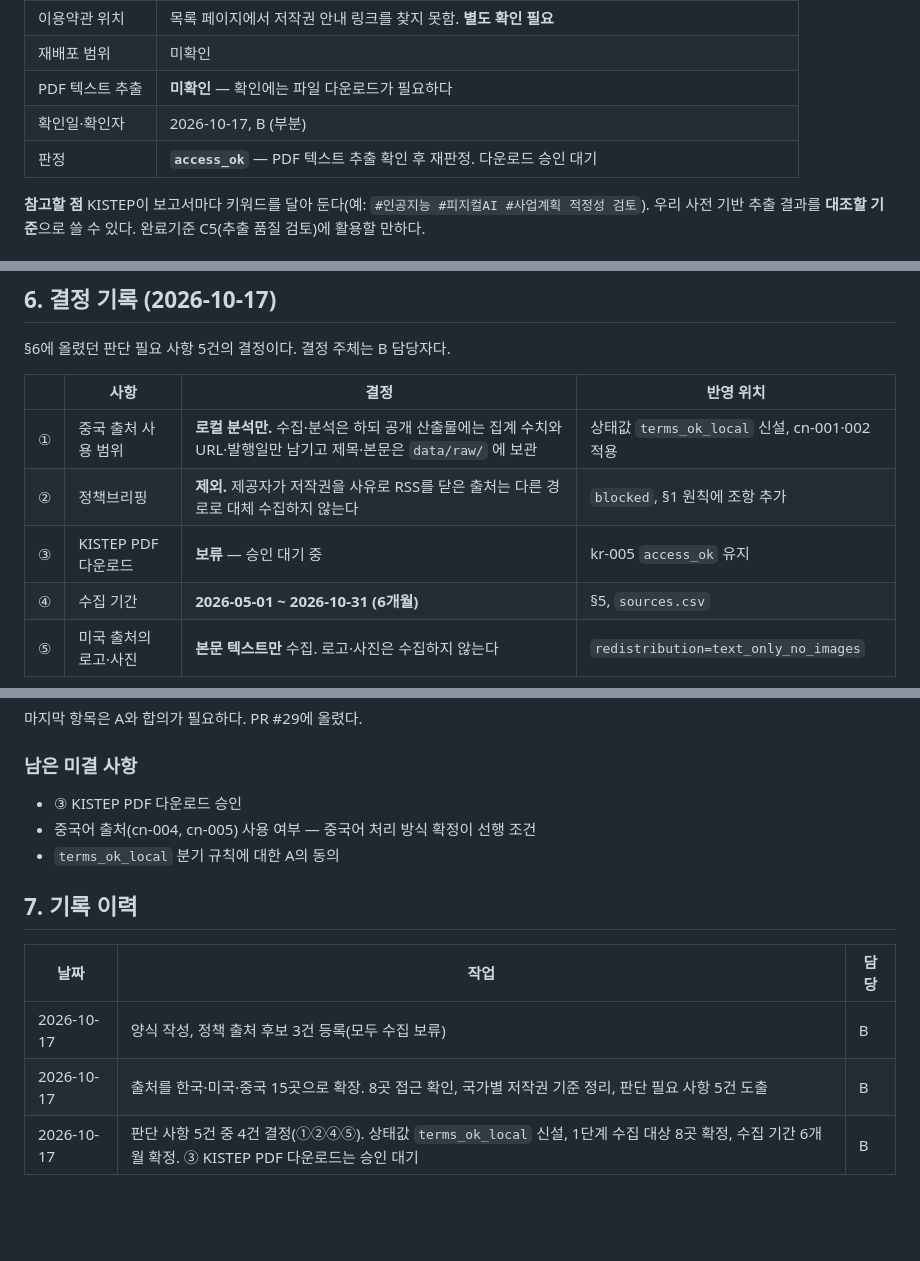
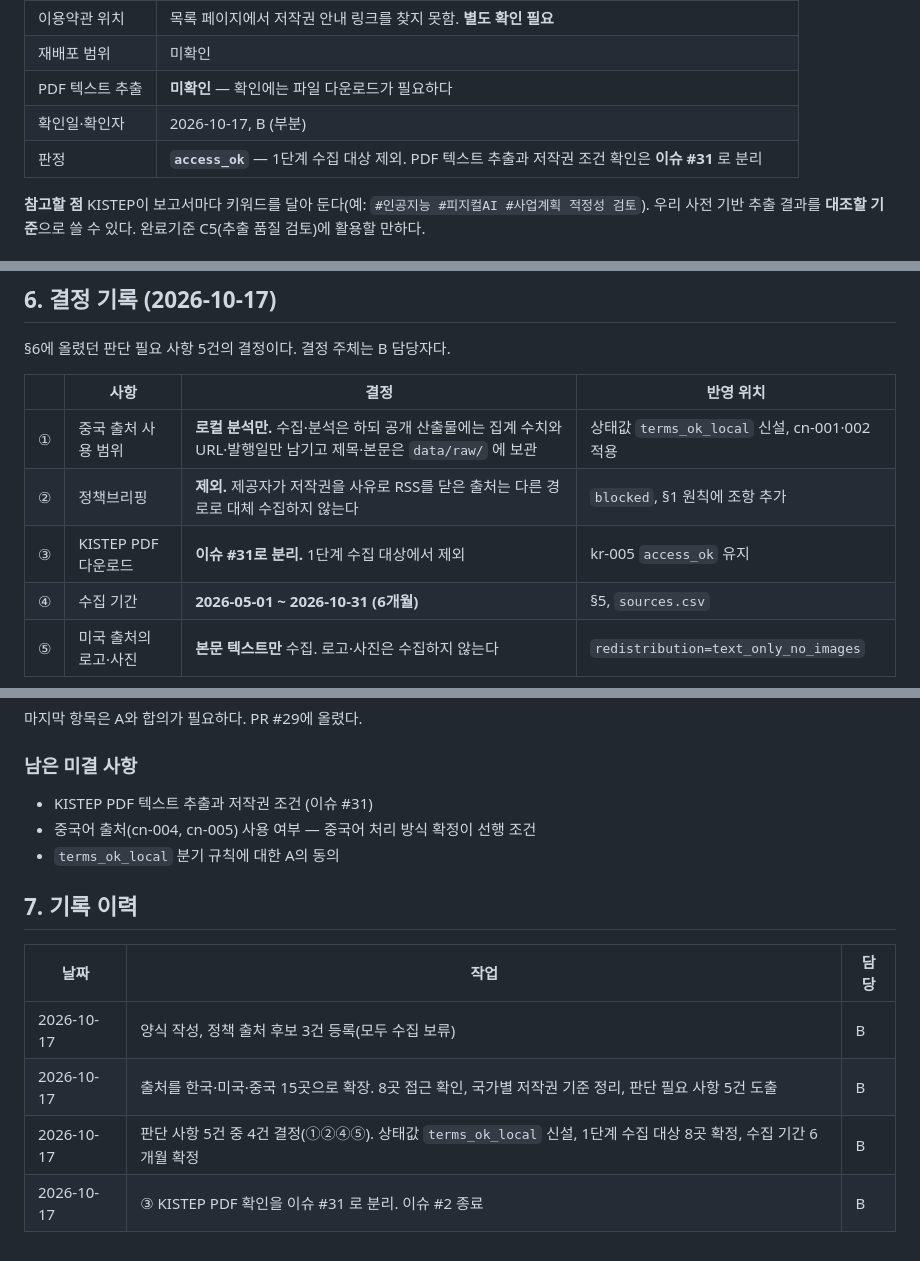
Before and after one commit to daehyun5oh/policy-tech-trend-monitor, a Markdown page: docs/source_policy.md, 3 parts joined by grey strips. Drawn GitHub-style; blank space fills up the shorter version.

Commit message:
docs: KISTEP PDF 확인을 이슈 #31로 분리 (이슈 #2 종료)
policy-kr-005 (KISTEP 발간물)은 PDF 텍스트 추출 가능 여부와 저작권 조건이
확인되지 않아 1단계 수집 대상에서 제외하고, 확인 작업을 이슈 #31로 분리했다.

이슈 #2의 완료 기준은 1단계 수집 대상 8곳으로 충족된다.

Co-Authored-By: Claude Opus 5 <noreply@anthropic.com>

```diff
--- a/docs/source_policy.md
+++ b/docs/source_policy.md
@@ -130,7 +130,7 @@ NSF의 Policies 목록(`nsf.gov/policies`)에는 저작권 전용 안내가 없
 | 재배포 범위 | 미확인 |
 | PDF 텍스트 추출 | **미확인** — 확인에는 파일 다운로드가 필요하다 |
 | 확인일·확인자 | 2026-10-17, B (부분) |
-| 판정 | **`access_ok`** — PDF 텍스트 추출 확인 후 재판정. 다운로드 승인 대기 |
+| 판정 | **`access_ok`** — 1단계 수집 대상 제외. PDF 텍스트 추출과 저작권 조건 확인은 **이슈 #31** 로 분리 |
 
 **참고할 점** KISTEP이 보고서마다 키워드를 달아 둔다(예: `#인공지능 #피지컬AI #사업계획 적정성 검토`). 우리 사전 기반 추출 결과를 **대조할 기준**으로 쓸 수 있다. 완료기준 C5(추출 품질 검토)에 활용할 만하다.
 
@@ -211,7 +211,7 @@ B안(6개월)을 택했다. 기획안 §5가 주간·월간 보고서를 요구
 |---|---|---|---|
 | ① | 중국 출처 사용 범위 | **로컬 분석만.** 수집·분석은 하되 공개 산출물에는 집계 수치와 URL·발행일만 남기고 제목·본문은 `data/raw/` 에 보관 | 상태값 `terms_ok_local` 신설, cn-001·002 적용 |
 | ② | 정책브리핑 | **제외.** 제공자가 저작권을 사유로 RSS를 닫은 출처는 다른 경로로 대체 수집하지 않는다 | `blocked`, §1 원칙에 조항 추가 |
-| ③ | KISTEP PDF 다운로드 | **보류** — 승인 대기 중 | kr-005 `access_ok` 유지 |
+| ③ | KISTEP PDF 다운로드 | **이슈 #31로 분리.** 1단계 수집 대상에서 제외 | kr-005 `access_ok` 유지 |
 | ④ | 수집 기간 | **2026-05-01 ~ 2026-10-31 (6개월)** | §5, `sources.csv` |
 | ⑤ | 미국 출처의 로고·사진 | **본문 텍스트만** 수집. 로고·사진은 수집하지 않는다 | `redistribution=text_only_no_images` |
 
@@ -228,7 +228,7 @@ B안(6개월)을 택했다. 기획안 §5가 주간·월간 보고서를 요구
 
 ### 남은 미결 사항
 
-- ③ KISTEP PDF 다운로드 승인
+- KISTEP PDF 텍스트 추출과 저작권 조건 (이슈 #31)
 - 중국어 출처(cn-004, cn-005) 사용 여부 — 중국어 처리 방식 확정이 선행 조건
 - `terms_ok_local` 분기 규칙에 대한 A의 동의
 
@@ -238,4 +238,5 @@ B안(6개월)을 택했다. 기획안 §5가 주간·월간 보고서를 요구
 |---|---|---|
 | 2026-10-17 | 양식 작성, 정책 출처 후보 3건 등록(모두 수집 보류) | B |
 | 2026-10-17 | 출처를 한국·미국·중국 15곳으로 확장. 8곳 접근 확인, 국가별 저작권 기준 정리, 판단 필요 사항 5건 도출 | B |
-| 2026-10-17 | 판단 사항 5건 중 4건 결정(①②④⑤). 상태값 `terms_ok_local` 신설, 1단계 수집 대상 8곳 확정, 수집 기간 6개월 확정. ③ KISTEP PDF 다운로드는 승인 대기 | B |
+| 2026-10-17 | 판단 사항 5건 중 4건 결정(①②④⑤). 상태값 `terms_ok_local` 신설, 1단계 수집 대상 8곳 확정, 수집 기간 6개월 확정 | B |
+| 2026-10-17 | ③ KISTEP PDF 확인을 이슈 #31 로 분리. 이슈 #2 종료 | B |
```
